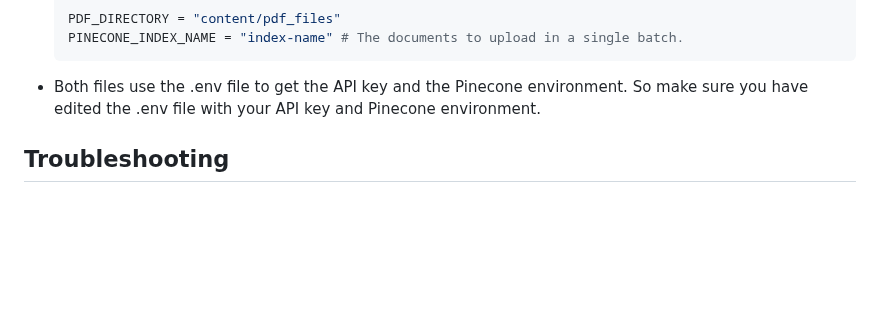
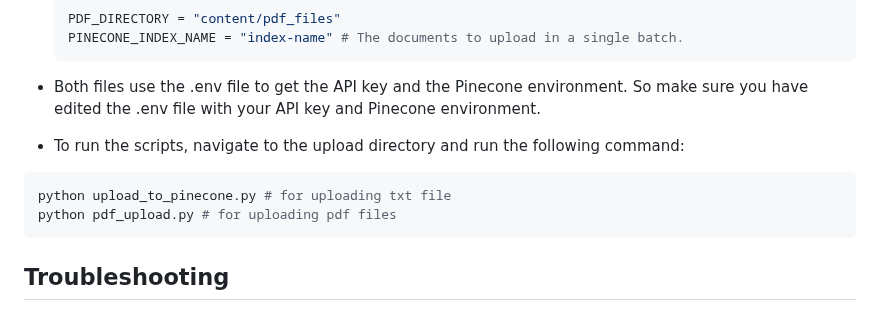
Before and after one commit to Sparerow1/bible-study-assistant, a Markdown page: README.md, the part around the change. Rendered like a GitHub page; blank space fills up the shorter version.

Commit message:
adding upload direction to readme

````diff
--- a/README.md
+++ b/README.md
@@ -124,6 +124,13 @@ In the upload directory, you will find two scripts:
     ```
 - Both files use the .env file to get the API key and the Pinecone environment. So make sure you have edited the .env file with your API key and Pinecone environment.
 
+- To run the scripts, navigate to the upload directory and run the following command:
+
+```bash
+python upload_to_pinecone.py # for uploading txt file
+python pdf_upload.py # for uploading pdf files
+```
+
 ## Troubleshooting
 
 ### "Google API key not found" Error
````
